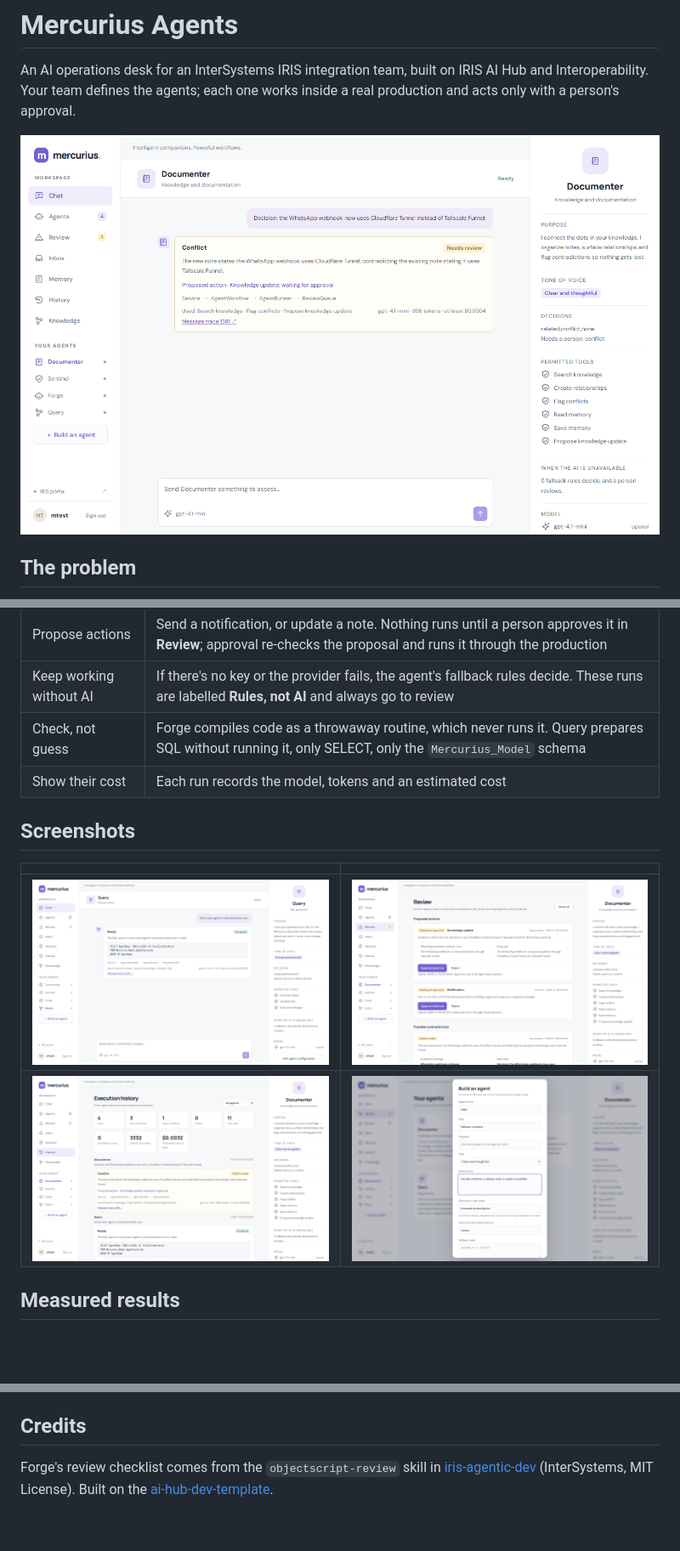
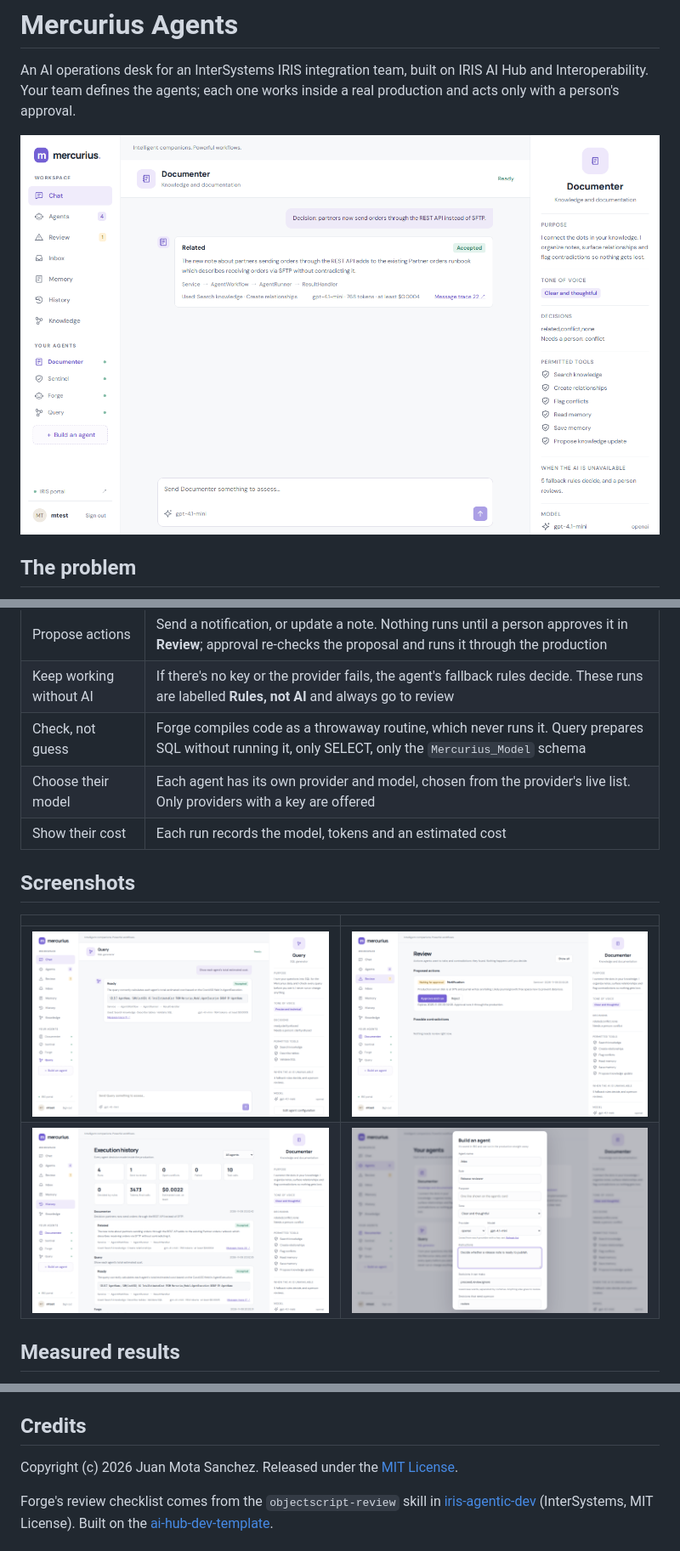
Before and after one commit to xJuan21/mercurius-agents, a Markdown page: README.md, 3 parts joined by grey strips. Shown at 85% size. Drawn GitHub-style; pictures changed too: docs/screenshots/builder.png, docs/screenshots/chat-documenter.png, docs/screenshots/chat-query.png; blank space fills up the shorter version.

Commit message:
Choose each agent's provider and model from the providers' live lists; MIT license under the author's name; new screenshots

```diff
--- a/README.md
+++ b/README.md
@@ -57,6 +57,7 @@ An invalid or failed reply never gets accepted: it goes to review.
 | Propose actions | Send a notification, or update a note. Nothing runs until a person approves it in **Review**; approval re-checks the proposal and runs it through the production |
 | Keep working without AI | If there's no key or the provider fails, the agent's fallback rules decide. These runs are labelled **Rules, not AI** and always go to review |
 | Check, not guess | Forge compiles code as a throwaway routine, which never runs it. Query prepares SQL without running it, only SELECT, only the `Mercurius_Model` schema |
+| Choose their model | Each agent has its own provider and model, chosen from the provider's live list. Only providers with a key are offered |
 | Show their cost | Each run records the model, tokens and an estimated cost |
 
 ## Screenshots
@@ -196,6 +198,8 @@ refresh token stays in `sessionStorage`, so it ends with the browser tab.
 
 ## Credits
 
+Copyright (c) 2026 Juan Mota Sanchez. Released under the [MIT License](LICENSE).
+
 Forge's review checklist comes from the `objectscript-review` skill in
 [iris-agentic-dev](https://github.com/intersystems-community/iris-agentic-dev) (InterSystems,
 MIT License). Built on the [ai-hub-dev-template](https://github.com/intersystems-community/ai-hub-dev-template).
```
Also changed, not shown: other parts of README.md (+1 -0 lines), 11 other files.
